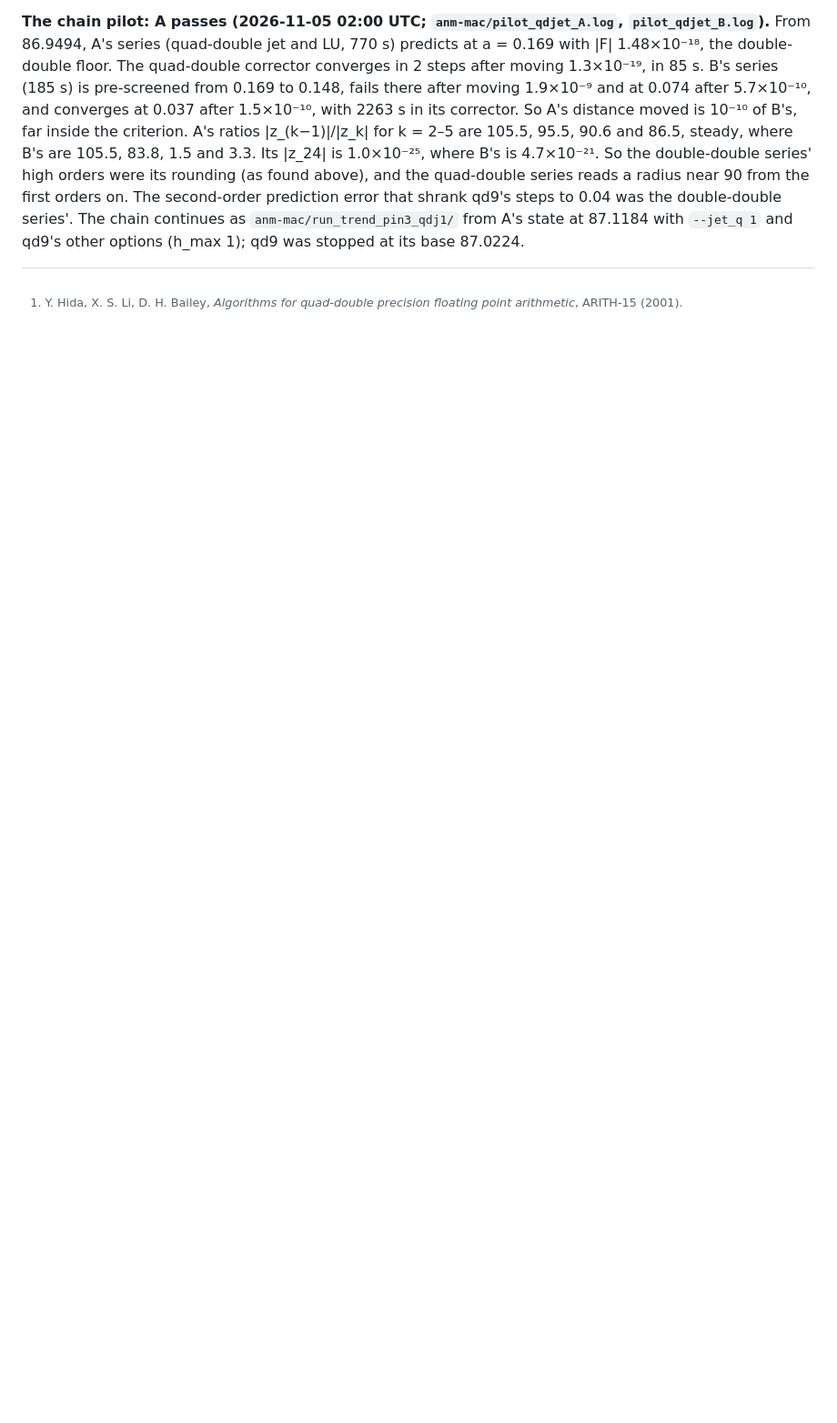
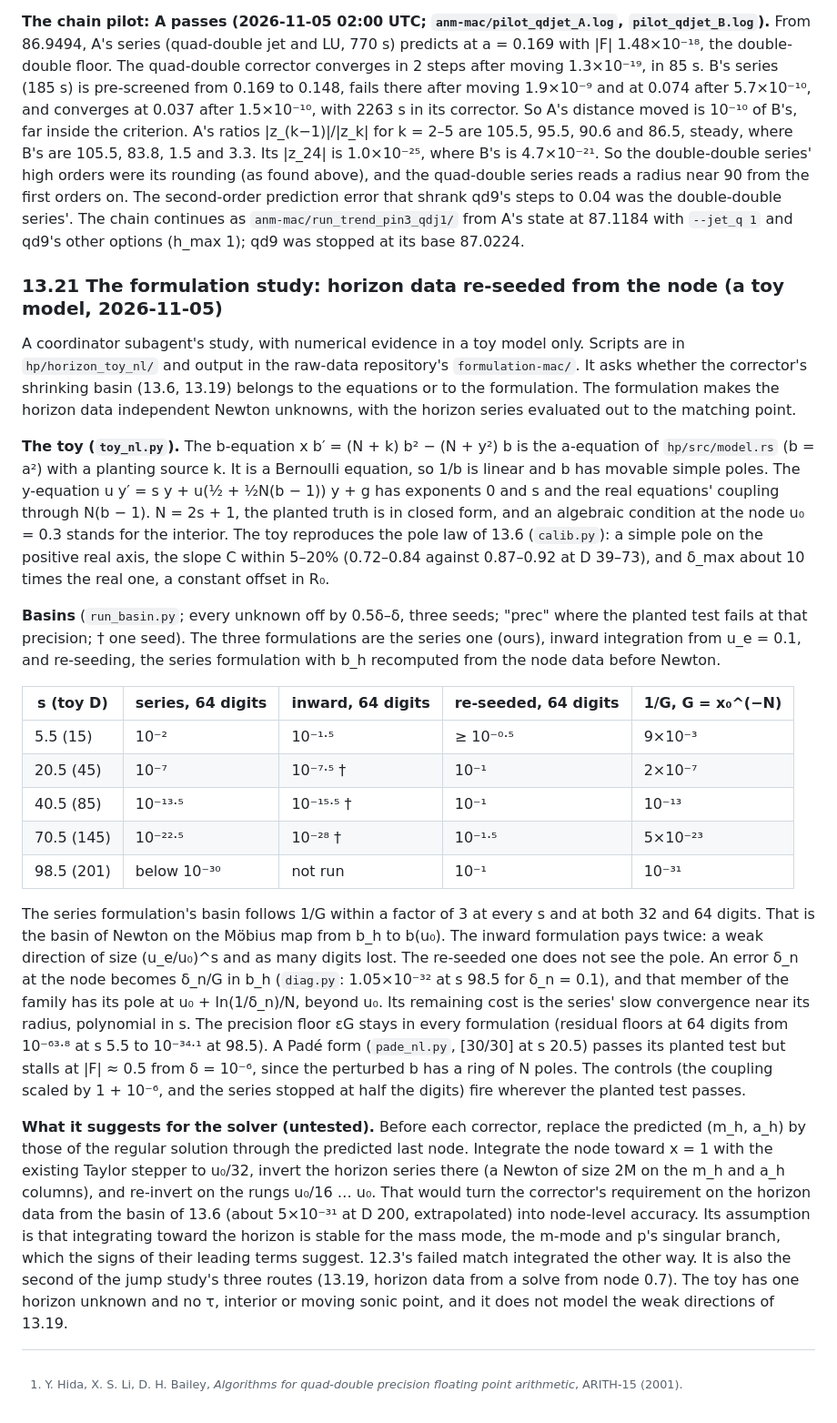
Before and after one commit to nmoinvaz/choptuik-large-d, a Markdown page: notes/QUAD_DOUBLE.md, the part around the change. Shown at 91% size. GitHub-like rendering; blank space fills up the shorter version.

Commit message:
notes: the formulation study, horizon data re-seeded from the node
Co-Authored-By: Nathan Moinvaziri <nathan@nathanm.com>

```diff
--- a/notes/QUAD_DOUBLE.md
+++ b/notes/QUAD_DOUBLE.md
@@ -1881,3 +1881,49 @@ is 1.0×10⁻²⁵, where B's is 4.7×10⁻²¹. So the double-double series' hi
 the quad-double series reads a radius near 90 from the first orders on. The second-order prediction error that
 shrank qd9's steps to 0.04 was the double-double series'. The chain continues as `anm-mac/run_trend_pin3_qdj1/` from
 A's state at 87.1184 with `--jet_q 1` and qd9's other options (h_max 1); qd9 was stopped at its base 87.0224.
+
+### 13.21 The formulation study: horizon data re-seeded from the node (a toy model, 2026-11-05)
+
+A coordinator subagent's study, with numerical evidence in a toy model only. Scripts are in `hp/horizon_toy_nl/` and
+output in the raw-data repository's `formulation-mac/`. It asks whether the corrector's shrinking basin (13.6, 13.19)
+belongs to the equations or to the formulation. The formulation makes the horizon data independent Newton unknowns,
+with the horizon series evaluated out to the matching point.
+
+**The toy (`toy_nl.py`).** The b-equation x b′ = (N + k) b² − (N + y²) b is the a-equation of `hp/src/model.rs` (b = a²)
+with a planting source k. It is a Bernoulli equation, so 1/b is linear and b has movable simple poles. The y-equation
+u y′ = s y + u(½ + ½N(b − 1)) y + g has exponents 0 and s and the real equations' coupling through N(b − 1). N = 2s + 1,
+the planted truth is in closed form, and an algebraic condition at the node u₀ = 0.3 stands for the interior. The
+toy reproduces the pole law of 13.6 (`calib.py`): a simple pole on the positive real axis, the slope C within 5–20%
+(0.72–0.84 against 0.87–0.92 at D 39–73), and δ_max about 10 times the real one, a constant offset in R₀.
+
+**Basins** (`run_basin.py`; every unknown off by 0.5δ–δ, three seeds; "prec" where the planted test fails at that
+precision; † one seed). The three formulations are the series one (ours), inward integration from u_e = 0.1, and
+re-seeding, the series formulation with b_h recomputed from the node data before Newton.
+
+| s (toy D) | series, 64 digits | inward, 64 digits | re-seeded, 64 digits | 1/G, G = x₀^(−N) |
+|---|---|---|---|---|
+| 5.5 (15) | 10⁻² | 10⁻¹·⁵ | ≥ 10⁻⁰·⁵ | 9×10⁻³ |
+| 20.5 (45) | 10⁻⁷ | 10⁻⁷·⁵ † | 10⁻¹ | 2×10⁻⁷ |
+| 40.5 (85) | 10⁻¹³·⁵ | 10⁻¹⁵·⁵ † | 10⁻¹ | 10⁻¹³ |
+| 70.5 (145) | 10⁻²²·⁵ | 10⁻²⁸ † | 10⁻¹·⁵ | 5×10⁻²³ |
+| 98.5 (201) | below 10⁻³⁰ | not run | 10⁻¹ | 10⁻³¹ |
+
+The series formulation's basin follows 1/G within a factor of 3 at every s and at both 32 and 64 digits. That is the
+basin of Newton on the Möbius map from b_h to b(u₀). The inward formulation pays twice: a weak direction of size
+(u_e/u₀)^s and as many digits lost. The re-seeded one does not see the pole. An error δ_n at the node becomes δ_n/G in
+b_h (`diag.py`: 1.05×10⁻³² at s 98.5 for δ_n = 0.1), and that member of the family has its pole at
+u₀ + ln(1/δ_n)/N, beyond u₀. Its remaining cost is the series' slow convergence near its radius, polynomial in s. The
+precision floor εG stays in every formulation (residual floors at 64 digits from 10⁻⁶³·⁸ at s 5.5 to 10⁻³⁴·¹ at
+98.5). A Padé form (`pade_nl.py`, [30/30] at s 20.5) passes its planted test but stalls at |F| ≈ 0.5 from δ = 10⁻⁶,
+since the perturbed b has a ring of N poles. The controls (the coupling scaled by 1 + 10⁻⁶, and the series stopped at
+half the digits) fire wherever the planted test passes.
+
+**What it suggests for the solver (untested).** Before each corrector, replace the predicted (m_h, a_h) by those of
+the regular solution through the predicted last node. Integrate the node toward x = 1 with the existing Taylor stepper
+to u₀/32, invert the horizon series there (a Newton of size 2M on the m_h and a_h columns), and re-invert on the
+rungs u₀/16 … u₀. That would turn the corrector's requirement on the horizon data from the basin of 13.6 (about
+5×10⁻³¹ at D 200, extrapolated) into node-level accuracy. Its assumption is that integrating toward the horizon is
+stable for the mass mode, the m-mode and p's singular branch, which the signs of their leading terms suggest. 12.3's
+failed match integrated the other way. It is also the second of the jump study's three routes (13.19, horizon data from
+a solve from node 0.7). The toy has one horizon unknown and no τ, interior or moving sonic point, and it does not model
+the weak directions of 13.19.
```
